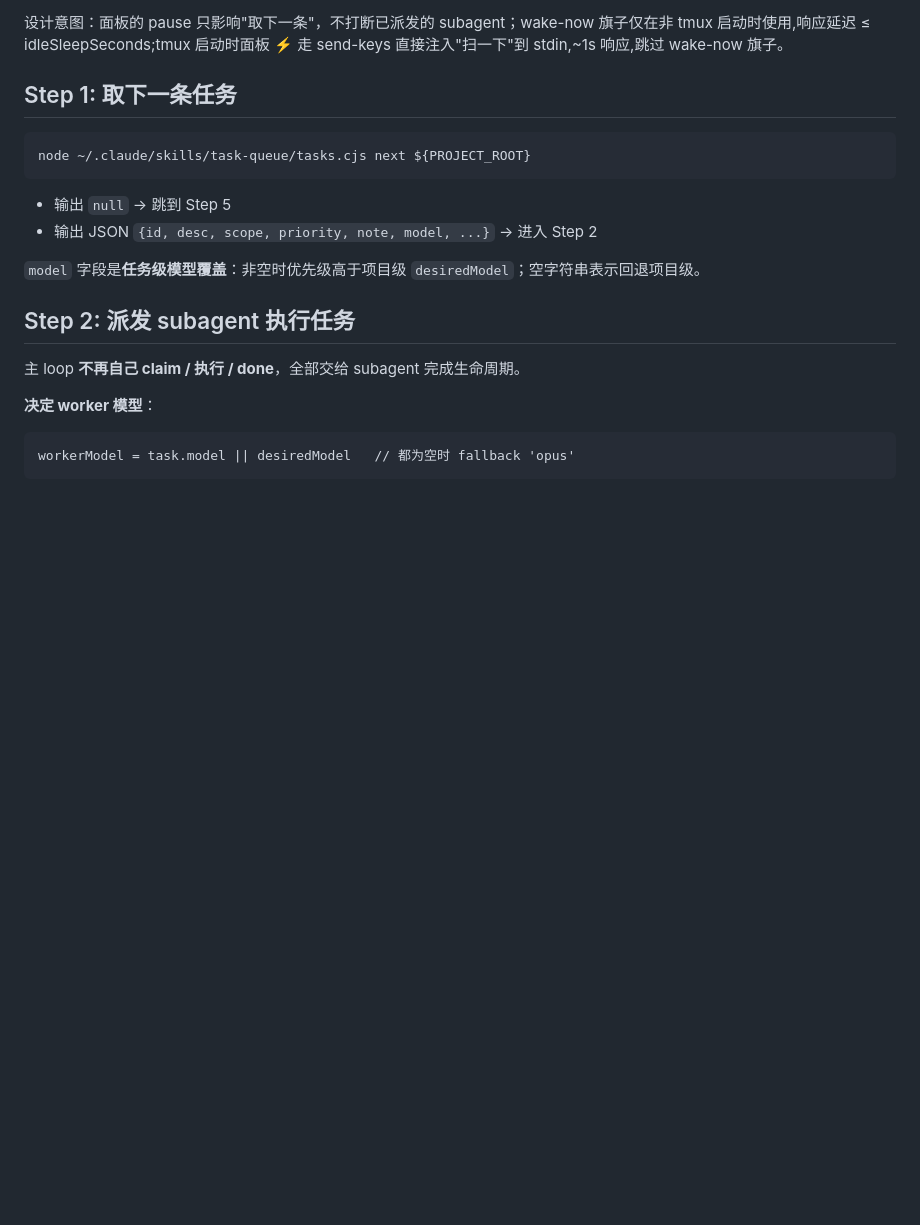
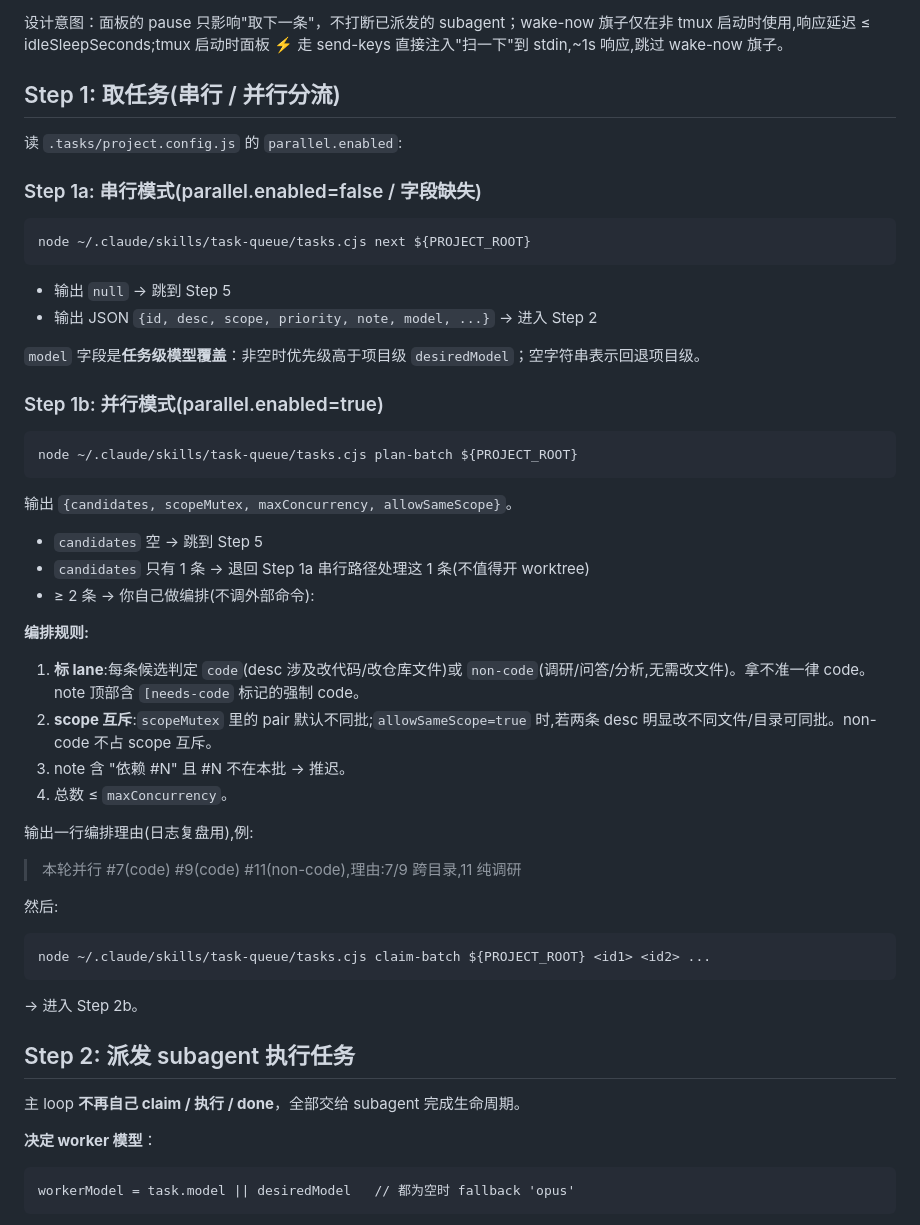
Before and after one commit to SethLee23/task-queue, a Markdown page: loop-prompt.md, the part around one of its changes. Rendered like a GitHub page; blank space fills up the shorter version.

````diff
--- a/loop-prompt.md
+++ b/loop-prompt.md
@@ -59,7 +59,11 @@ node ~/.claude/skills/task-queue/tasks.cjs status ${PROJECT_ROOT}
 
 设计意图：面板的 pause 只影响"取下一条"，不打断已派发的 subagent；wake-now 旗子仅在非 tmux 启动时使用,响应延迟 ≤ idleSleepSeconds;tmux 启动时面板 ⚡ 走 send-keys 直接注入"扫一下"到 stdin,~1s 响应,跳过 wake-now 旗子。
 
-## Step 1: 取下一条任务
+## Step 1: 取任务(串行 / 并行分流)
+
+读 `.tasks/project.config.js` 的 `parallel.enabled`:
+
+### Step 1a: 串行模式(parallel.enabled=false / 字段缺失)
 
 ```
 node ~/.claude/skills/task-queue/tasks.cjs next ${PROJECT_ROOT}
@@ -69,6 +73,36 @@ node ~/.claude/skills/task-queue/tasks.cjs next ${PROJECT_ROOT}
 - 输出 JSON `{id, desc, scope, priority, note, model, ...}` → 进入 Step 2
 
 `model` 字段是**任务级模型覆盖**：非空时优先级高于项目级 `desiredModel`；空字符串表示回退项目级。
+
+### Step 1b: 并行模式(parallel.enabled=true)
+
+```
+node ~/.claude/skills/task-queue/tasks.cjs plan-batch ${PROJECT_ROOT}
+```
+
+输出 `{candidates, scopeMutex, maxConcurrency, allowSameScope}`。
+
+- `candidates` 空 → 跳到 Step 5
+- `candidates` 只有 1 条 → 退回 Step 1a 串行路径处理这 1 条(不值得开 worktree)
+- ≥ 2 条 → 你自己做编排(不调外部命令):
+
+**编排规则:**
+
+1. **标 lane**:每条候选判定 `code`(desc 涉及改代码/改仓库文件)或 `non-code`(调研/问答/分析,无需改文件)。拿不准一律 code。note 顶部含 `[needs-code` 标记的强制 code。
+2. **scope 互斥**:`scopeMutex` 里的 pair 默认不同批;`allowSameScope=true` 时,若两条 desc 明显改不同文件/目录可同批。non-code 不占 scope 互斥。
+3. note 含 "依赖 #N" 且 #N 不在本批 → 推迟。
+4. 总数 ≤ `maxConcurrency`。
+
+输出一行编排理由(日志复盘用),例:
+> 本轮并行 #7(code) #9(code) #11(non-code),理由:7/9 跨目录,11 纯调研
+
+然后:
+
+```
+node ~/.claude/skills/task-queue/tasks.cjs claim-batch ${PROJECT_ROOT} <id1> <id2> ...
+```
+
+→ 进入 Step 2b。
 
 ## Step 2: 派发 subagent 执行任务
 
````
Also changed, not shown: other parts of loop-prompt.md (+85 -3 lines).
